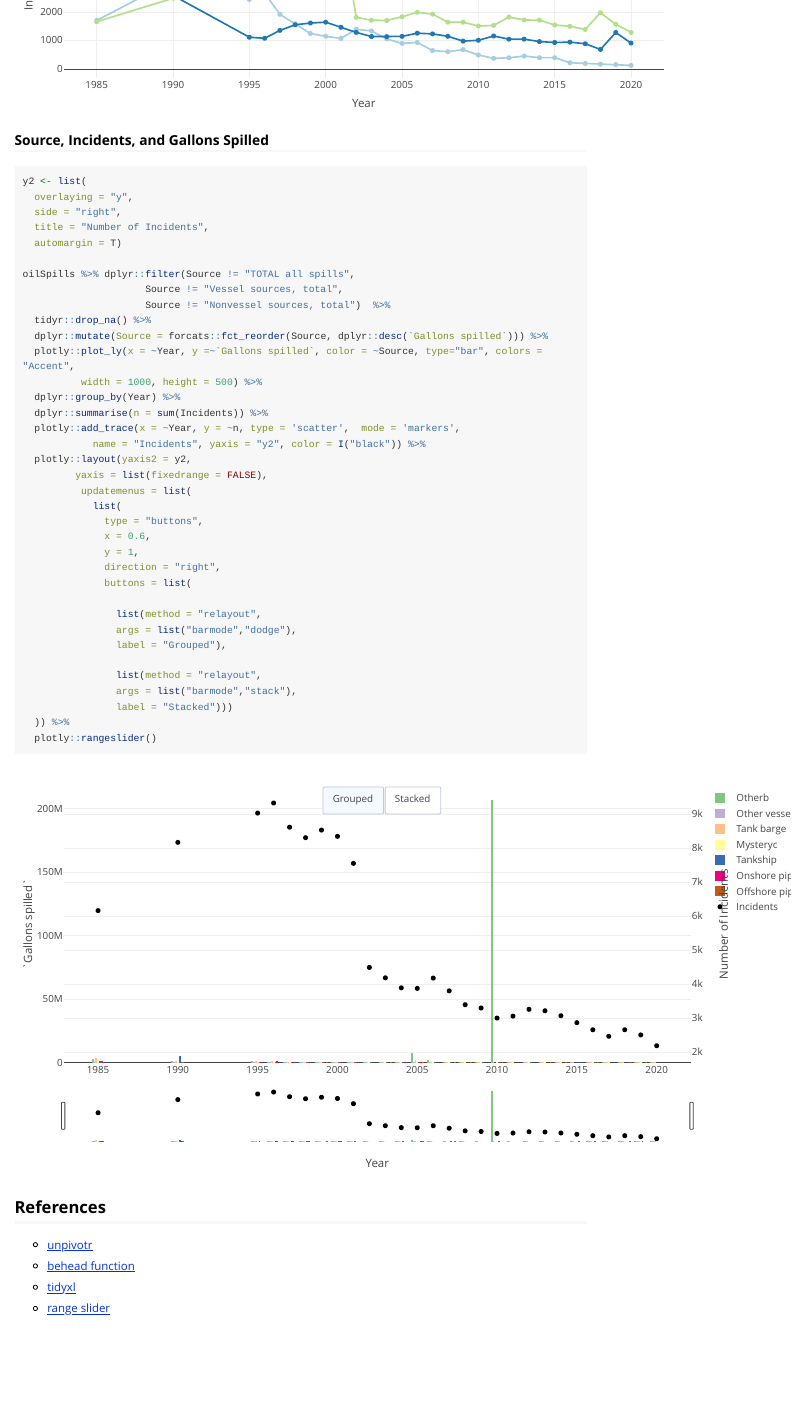
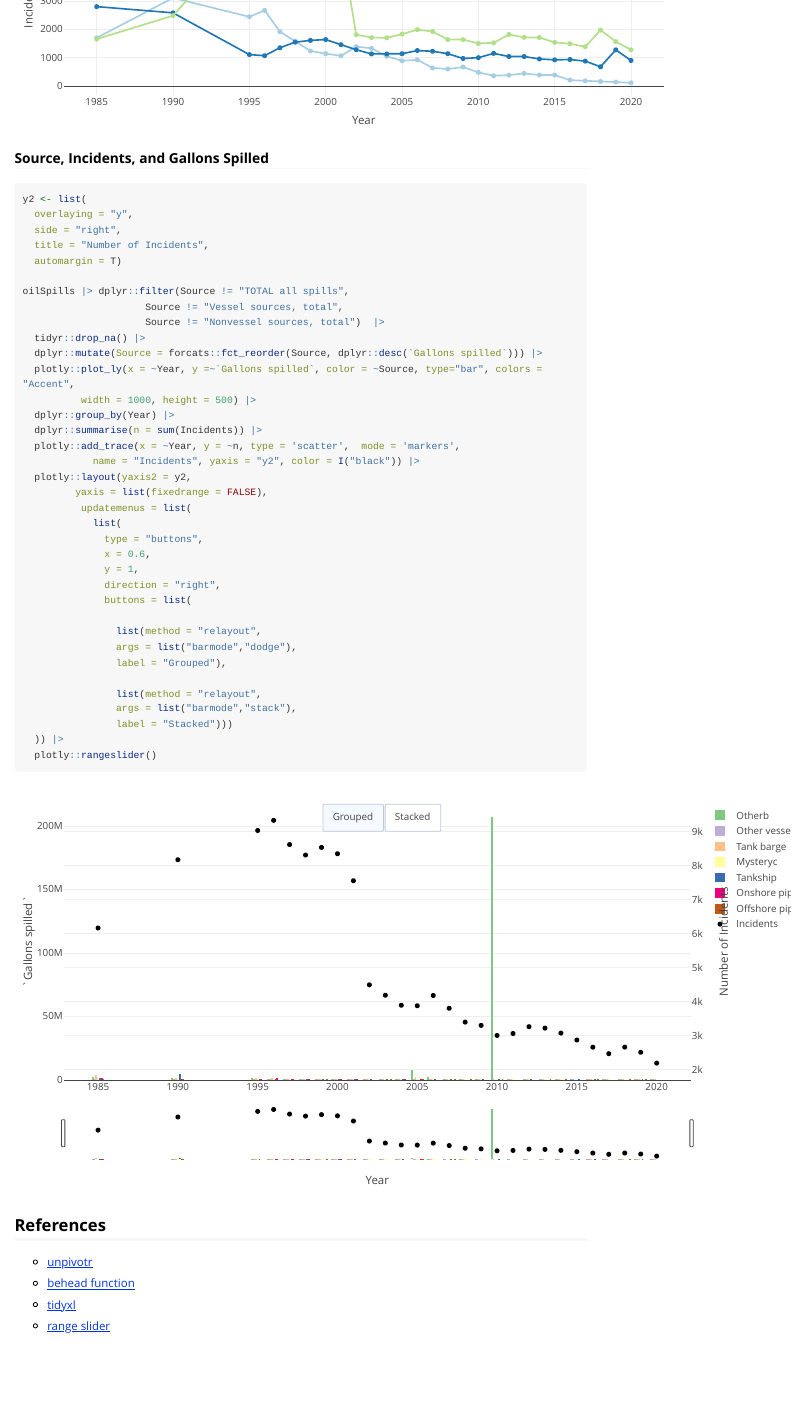
Before and after one commit to lmsteffen/DS303_Rpackage, an R Markdown document (vignettes/lms-index.Rmd): the page in a window 1100 px wide, from 1740 px down before the commit and from 1520 px down after it, so that both start at the same text. Rendered offline with R 4.5, knitr and Pandoc, with nearby package versions; long lines of code are wrapped.

Commit message:
some changes

```diff
--- a/vignettes/lms-index.Rmd
+++ b/vignettes/lms-index.Rmd
@@ -80,17 +78,17 @@ y2 <- list(
   title = "Number of Incidents",
   automargin = T)
 
-oilSpills %>% dplyr::filter(Source != "TOTAL all spills",
+oilSpills |> dplyr::filter(Source != "TOTAL all spills",
                      Source != "Vessel sources, total",
-                     Source != "Nonvessel sources, total")  %>%
-  tidyr::drop_na() %>%
-  dplyr::mutate(Source = forcats::fct_reorder(Source, dplyr::desc(`Gallons spilled`))) %>%
+                     Source != "Nonvessel sources, total")  |>
+  tidyr::drop_na() |>
+  dplyr::mutate(Source = forcats::fct_reorder(Source, dplyr::desc(`Gallons spilled`))) |>
   plotly::plot_ly(x = ~Year, y =~`Gallons spilled`, color = ~Source, type="bar", colors = "Accent",
-          width = 1000, height = 500) %>%
-  dplyr::group_by(Year) %>%
-  dplyr::summarise(n = sum(Incidents)) %>%
+          width = 1000, height = 500) |>
+  dplyr::group_by(Year) |>
+  dplyr::summarise(n = sum(Incidents)) |>
   plotly::add_trace(x = ~Year, y = ~n, type = 'scatter',  mode = 'markers',
-            name = "Incidents", yaxis = "y2", color = I("black")) %>%
+            name = "Incidents", yaxis = "y2", color = I("black")) |>
   plotly::layout(yaxis2 = y2,
          yaxis = list(fixedrange = FALSE),
           updatemenus = list(
```
Also changed, not shown: vignettes/lms-index.Rmd (18 more changed lines).
